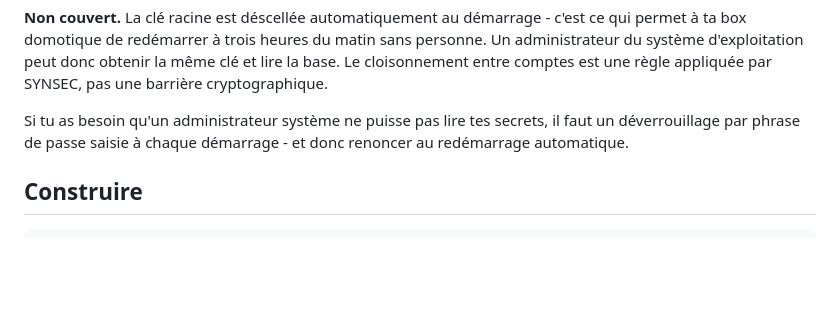
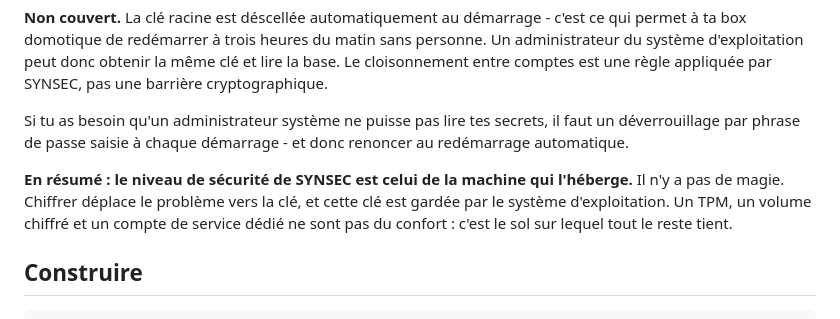
Before and after one commit to SYNACKSYS/synsec, a Markdown page: README.md, the part around the change. GitHub-like rendering; blank space fills up the shorter version.

````diff
--- a/README.md
+++ b/README.md
@@ -80,6 +80,12 @@ Si tu as besoin qu'un administrateur système ne puisse pas lire tes secrets, il
 faut un déverrouillage par phrase de passe saisie à chaque démarrage - et donc
 renoncer au redémarrage automatique.
 
+**En résumé : le niveau de sécurité de SYNSEC est celui de la machine qui
+l'héberge.** Il n'y a pas de magie. Chiffrer déplace le problème vers la clé,
+et cette clé est gardée par le système d'exploitation. Un TPM, un volume
+chiffré et un compte de service dédié ne sont pas du confort : c'est le sol
+sur lequel tout le reste tient.
+
 ## Construire
 
 ```
````
Also changed, not shown: docs/installation.md (+8 -0 lines).
